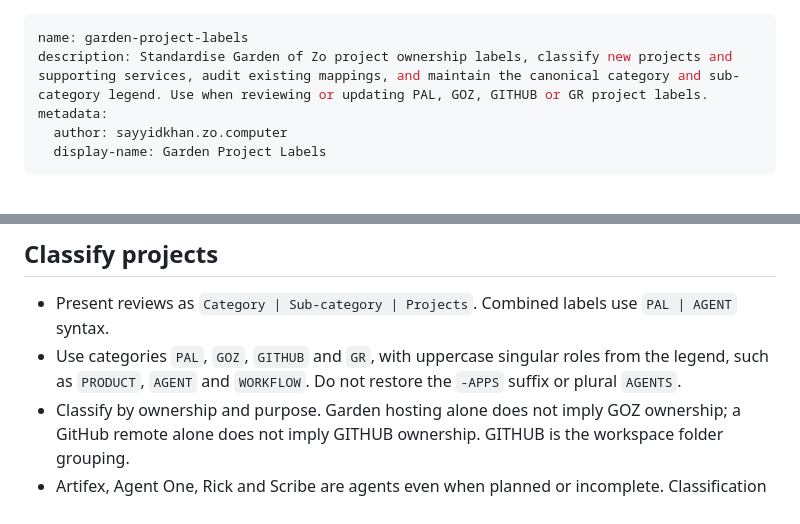
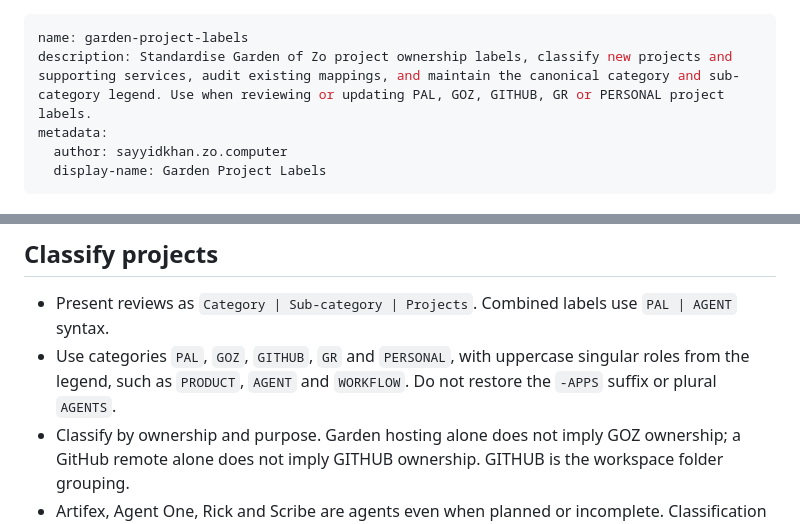
Before and after one commit to sayyidkhan/garden-of-zo, a Markdown page: skills/garden-project-labels/SKILL.md, 2 parts joined by grey strips. Drawn GitHub-style.

```diff
--- a/skills/garden-project-labels/SKILL.md
+++ b/skills/garden-project-labels/SKILL.md
@@ -1,6 +1,6 @@
 ---
 name: garden-project-labels
-description: Standardise Garden of Zo project ownership labels, classify new projects and supporting services, audit existing mappings, and maintain the canonical category and sub-category legend. Use when reviewing or updating PAL, GOZ, GITHUB or GR project labels.
+description: Standardise Garden of Zo project ownership labels, classify new projects and supporting services, audit existing mappings, and maintain the canonical category and sub-category legend. Use when reviewing or updating PAL, GOZ, GITHUB, GR or PERSONAL project labels.
 metadata:
   author: sayyidkhan.zo.computer
   display-name: Garden Project Labels
@@ -21,7 +21,7 @@ Read `/home/workspace/Start/garden-of-zo/zo-platform/README.md` and `AGENTS.md`
 ## Classify projects
 
 - Present reviews as `Category | Sub-category | Projects`. Combined labels use `PAL | AGENT` syntax.
-- Use categories `PAL`, `GOZ`, `GITHUB` and `GR`, with uppercase singular roles from the legend, such as `PRODUCT`, `AGENT` and `WORKFLOW`. Do not restore the `-APPS` suffix or plural `AGENTS`.
+- Use categories `PAL`, `GOZ`, `GITHUB`, `GR` and `PERSONAL`, with uppercase singular roles from the legend, such as `PRODUCT`, `AGENT` and `WORKFLOW`. Do not restore the `-APPS` suffix or plural `AGENTS`.
 - Classify by ownership and purpose. Garden hosting alone does not imply GOZ ownership; a GitHub remote alone does not imply GITHUB ownership. GITHUB is the workspace folder grouping.
 - Artifex, Agent One, Rick and Scribe are agents even when planned or incomplete. Classification does not establish runtime health or deployment.
 - Treat services as belonging to their owning project. Resolve relationships from the legend and current configuration; for example, Project Ledger Service supports Stakefolio but retains `PAL | DATA`.
```
Also changed, not shown: docs/project-labels.md (+2 -0 lines).
